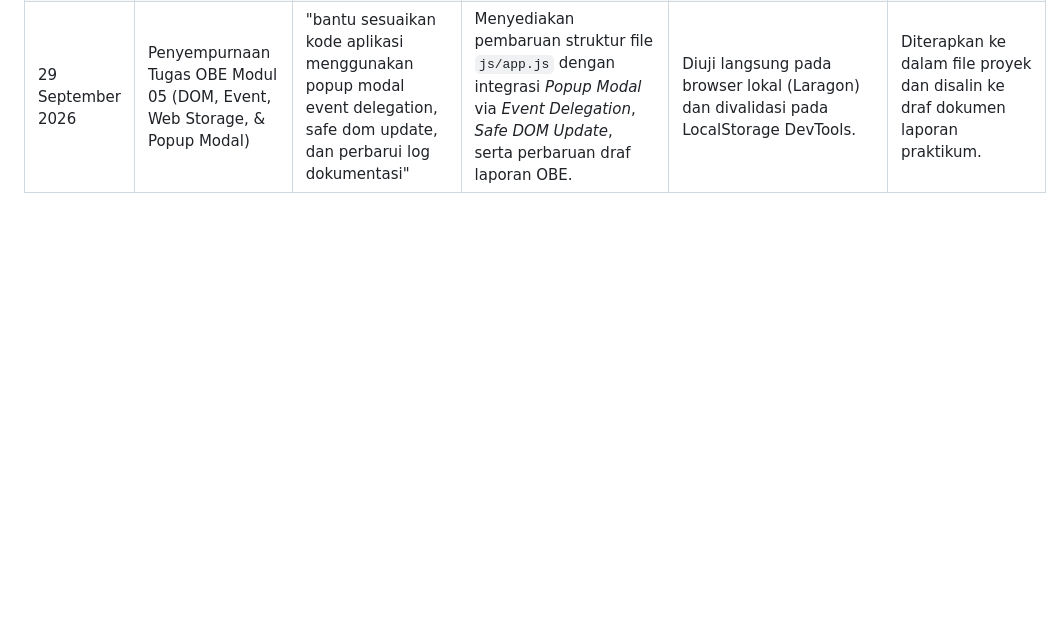
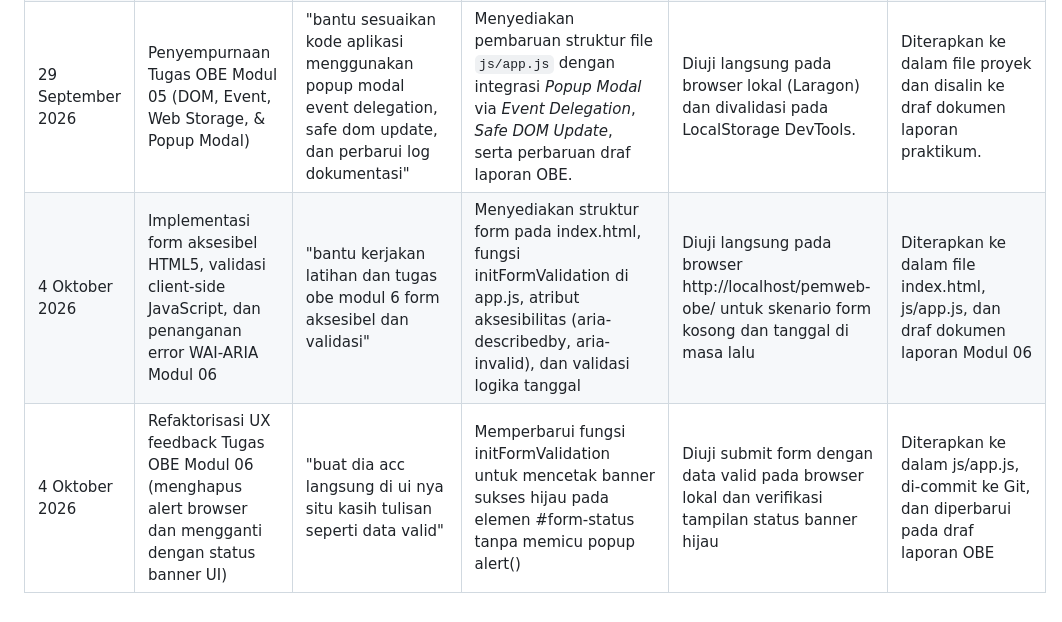
Before and after one commit to Heartlessm4n/pemweb-obe, a Markdown page: AI_Usage_Log.md, the part around the change. GitHub-like rendering; blank space fills up the shorter version.

```diff
--- a/AI_Usage_Log.md
+++ b/AI_Usage_Log.md
@@ -13,3 +13,5 @@
 | 22 September 2026 | Penyusunan Tugas OBE Modul 04 (Array Methods, Destructuring, & Error Handling) | "bantu buatkan fungsi arrow function analisis kegiatan proyek dan pencarian spesifik untuk tugas obe modul 4" | Menyediakan implementasi fungsi `analisisKegiatanProyek` dan `cariKegiatanById` di `utils.js` menggunakan metode array (`filter`, `map`, `reduce`, `find`) serta penanganan error `try...catch`. | Diuji pada Console DevTools browser lokal. | Diterapkan ke dalam file `utils.js` dan dimasukkan ke dalam riwayat log. |
 | 29 September 2026 | Implementasi DOM, Event, Web Storage, dan Dynamic UI Modul 05 | "bantu buatkan logika render DOM, event delegation, theme storage, dan penyesuaian laporan modul 5" | Menyediakan struktur kode `index.html`, `styles.css`, `js/app.js`, `js/utils.js` yang berfokus pada agenda sosialisasi, filter status berpenanda khusus, serta draf laporan praktikum sesuai template universitas. | Diuji langsung pada browser lokal dan divalidasi pada tab Application LocalStorage DevTools | Diterapkan ke dalam file proyek dan disalin ke draf dokumen laporan praktikum |
 | 29 September 2026 | Penyempurnaan Tugas OBE Modul 05 (DOM, Event, Web Storage, & Popup Modal) | "bantu sesuaikan kode aplikasi menggunakan popup modal event delegation, safe dom update, dan perbarui log dokumentasi" | Menyediakan pembaruan struktur file `js/app.js` dengan integrasi *Popup Modal* via *Event Delegation*, *Safe DOM Update*, serta perbaruan draf laporan OBE. | Diuji langsung pada browser lokal (Laragon) dan divalidasi pada LocalStorage DevTools. | Diterapkan ke dalam file proyek dan disalin ke draf dokumen laporan praktikum. |
+| 4 Oktober 2026 | Implementasi form aksesibel HTML5, validasi client-side JavaScript, dan penanganan error WAI-ARIA Modul 06 | "bantu kerjakan latihan dan tugas obe modul 6 form aksesibel dan validasi" | Menyediakan struktur form pada index.html, fungsi initFormValidation di app.js, atribut aksesibilitas (aria-describedby, aria-invalid), dan validasi logika tanggal | Diuji langsung pada browser http://localhost/pemweb-obe/ untuk skenario form kosong dan tanggal di masa lalu | Diterapkan ke dalam file index.html, js/app.js, dan draf dokumen laporan Modul 06 |
+| 4 Oktober 2026 | Refaktorisasi UX feedback Tugas OBE Modul 06 (menghapus alert browser dan mengganti dengan status banner UI) | "buat dia acc langsung di ui nya situ kasih tulisan seperti data valid" | Memperbarui fungsi initFormValidation untuk mencetak banner sukses hijau pada elemen #form-status tanpa memicu popup alert() | Diuji submit form dengan data valid pada browser lokal dan verifikasi tampilan status banner hijau | Diterapkan ke dalam js/app.js, di-commit ke Git, dan diperbarui pada draf laporan OBE |
```
Also changed, not shown: README.md (+10 -0 lines).
